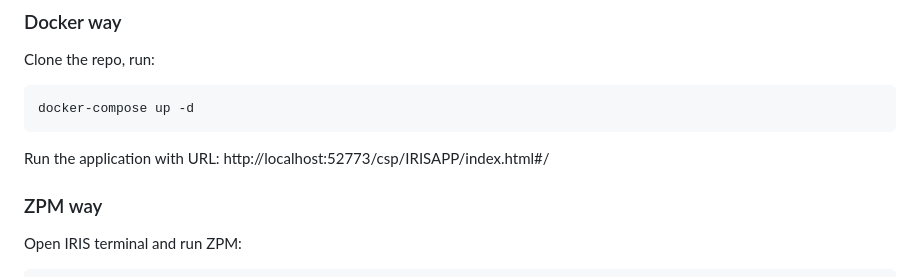
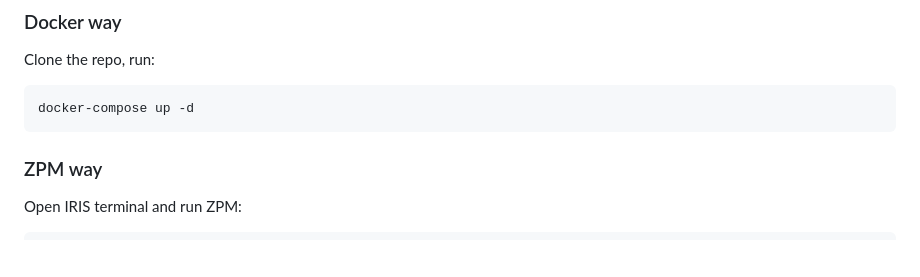
Before and after one commit to oliverwilms/iris-budget, a Markdown page: README.md, the part around the change. GitHub-like rendering; blank space fills up the shorter version.

Commit message:
Remove reference to index.html

````diff
--- a/README.md
+++ b/README.md
@@ -19,7 +19,7 @@ Clone the repo, run:
 ```
 docker-compose up -d
 ```
-Run the application with URL: http://localhost:52773/csp/IRISAPP/index.html#/
+
 ### ZPM way
 Open IRIS terminal and run ZPM:
 ```
````
